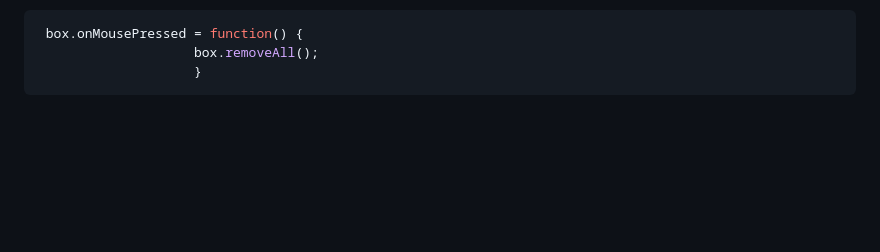
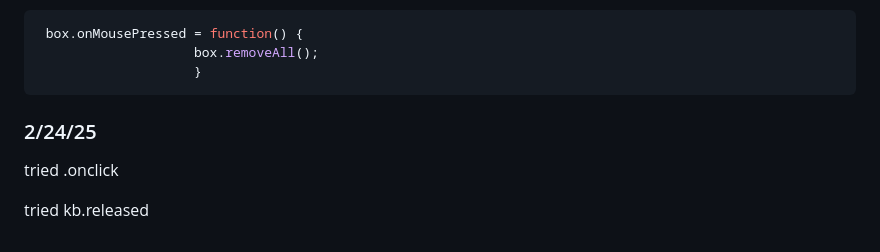
Before and after one commit to kateek5417/sep11-freedom-project, a Markdown page: tool/learning-log.md, the part around the change. Rendered like a GitHub page; blank space fills up the shorter version.

````diff
--- a/tool/learning-log.md
+++ b/tool/learning-log.md
@@ -318,3 +318,8 @@ Next thing I want to try is to make the "box" interactable so that the user will
                     box.removeAll();
                     }
 ```
+
+### 2/24/25
+tried .onclick
+
+tried kb.released
````
